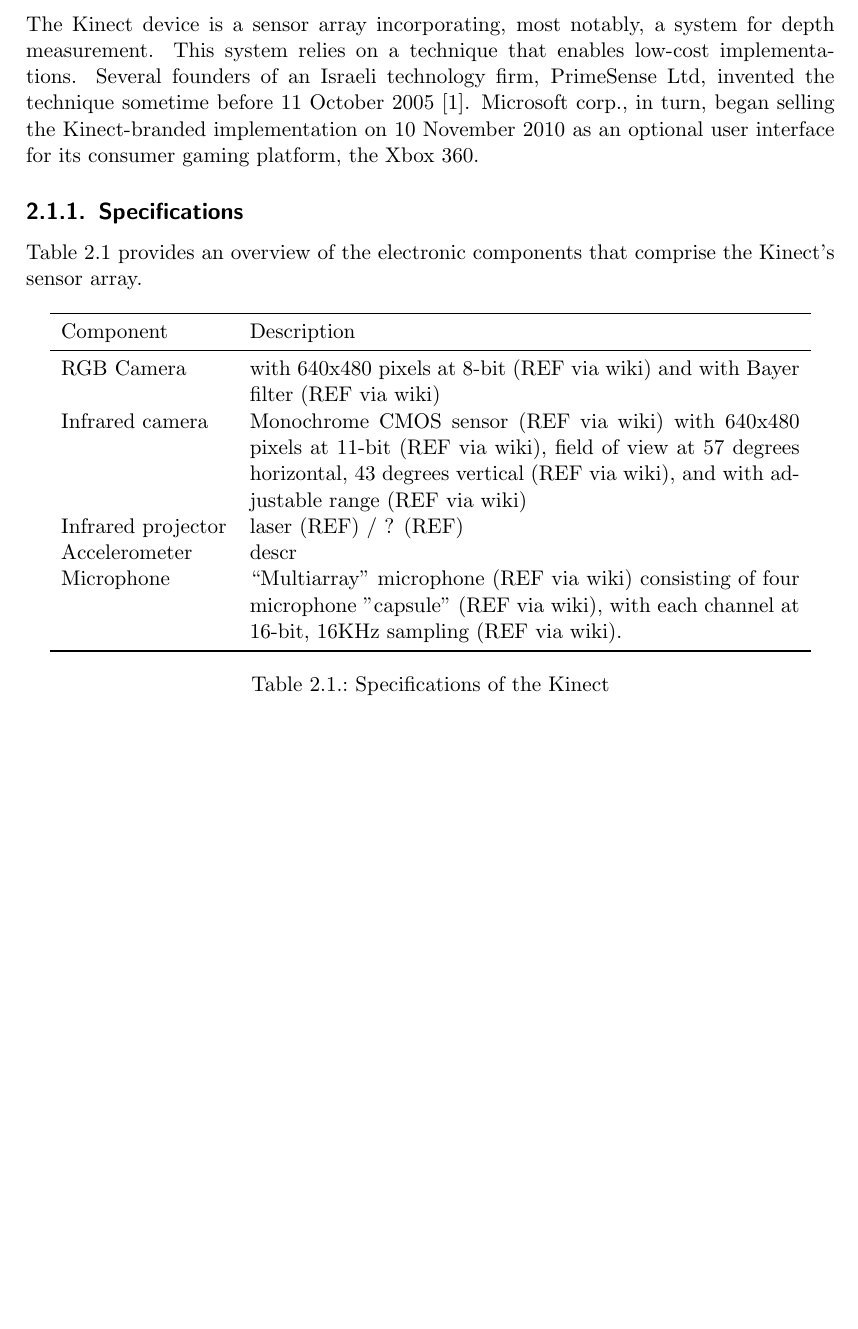
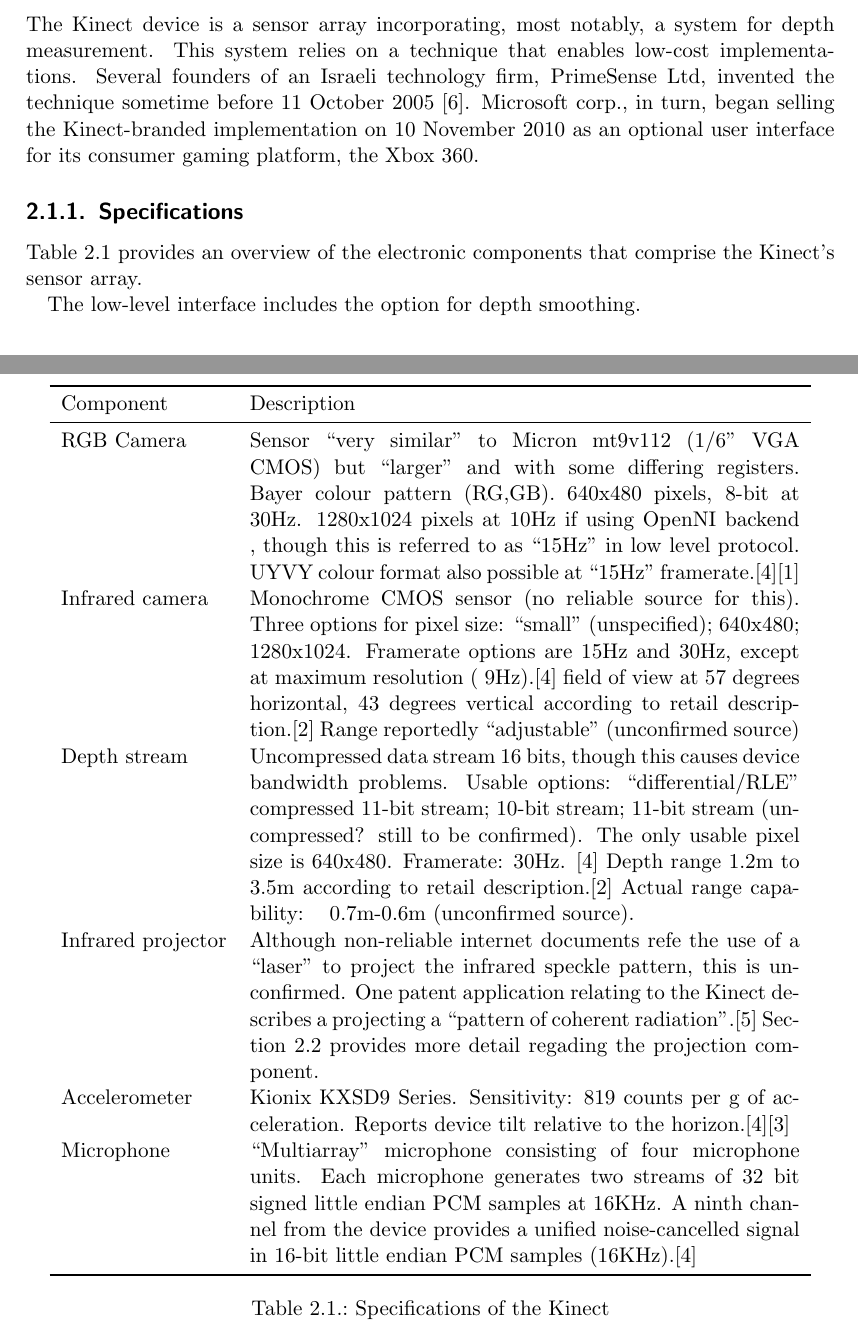
Before and after one commit to joristork/kinect, a LaTeX thesis (report/report.tex, which reads report/sections/technical.tex): part of page 4 of 8 before the commit and two parts of pages 4 and 6 of 9 after it, the two joined at a grey line, cut so that both start at the same text, the shorter picture padded with empty space. Compiled offline with pdfLaTeX.

Commit message:
updated specs. Table data looking more respectable now.

```diff
--- a/report/sections/technical.tex
+++ b/report/sections/technical.tex
@@ -39,26 +39,47 @@
 Component & Description \\
 \midrule
 
-RGB Camera & with 640x480 pixels at 8-bit (REF via wiki) and with Bayer filter
-(REF via wiki) \\
+RGB Camera & Sensor ``very similar'' to Micron mt9v112 (1/6" VGA CMOS) but
+``larger'' and with some differing registers. Bayer colour pattern (RG,GB).
+640x480 pixels, 8-bit at 30Hz.  1280x1024 pixels at 10Hz if using OpenNI backend
+, though this is referred to as ``15Hz'' in low level protocol. UYVY colour
+format also possible at ``15Hz'' framerate.\cite{FREENECT}\cite{RGBDEMO} \\
 
-% Jeroen - we need some table ninja skills here! multiline subrows...
-Infrared camera & Monochrome CMOS sensor (REF via wiki) with 640x480 pixels at
-11-bit (REF via wiki), field of view at 57 degrees horizontal, 43 degrees
-vertical (REF via wiki), and with adjustable range (REF via wiki) \\ Infrared
-projector & laser (REF) / ? (REF) \\
+Infrared camera & Monochrome CMOS sensor (no reliable source for this). Three
+options for pixel size: ``small'' (unspecified); 640x480; 1280x1024. Framerate
+options are 15Hz and 30Hz, except at maximum resolution (~9Hz).\cite{FREENECT}
+field of view at 57 degrees horizontal, 43 degrees vertical according to retail
+description.\cite{PLAY} Range reportedly ``adjustable'' (unconfirmed source) \\
 
-Accelerometer & descr \\
+Depth stream & Uncompressed data stream 16 bits, though this causes device
+bandwidth problems. Usable options: ``differential/RLE'' compressed 11-bit
+stream; 10-bit stream; 11-bit stream (uncompressed? still to be confirmed). The
+only usable pixel size is 640x480. Framerate: 30Hz. \cite{FREENECT} Depth range
+1.2m to 3.5m according to retail description.\cite{PLAY} Actual range
+capability: ~ 0.7m-0.6m (unconfirmed source).\\
 
-Microphone & ``Multiarray'' microphone (REF via wiki) consisting of four
-microphone "capsule" (REF via wiki), with each channel at 16-bit, 16KHz sampling
-(REF via wiki). \\
+Infrared projector & Although non-reliable internet documents refe the use of a
+``laser'' to project the infrared speckle pattern, this is unconfirmed. One
+patent application relating to the Kinect describes a projecting a ``pattern of
+coherent radiation''.\cite{SHPUNT:2010-1} Section \ref{howitworks} provides more
+detail regading the projection component. \\
+
+Accelerometer & Kionix KXSD9 Series. Sensitivity: 819 counts per g of
+acceleration. Reports device tilt relative to the
+horizon.\cite{FREENECT}\cite{KIONIX}\\
+
+Microphone & ``Multiarray'' microphone consisting of four microphone units. Each
+microphone generates two streams of 32 bit signed little endian PCM samples at
+16KHz. A ninth channel from the device provides a unified noise-cancelled signal
+in 16-bit little endian PCM samples (16KHz).\cite{FREENECT}\\
 
 \bottomrule
 \end{tabular}
 \caption{Specifications of the Kinect}
 \label{tab:specs}
 \end{table}
+
+The low-level interface includes the option for depth smoothing.
 
 \section{Theory: How it works}
 \label{howitworks}
```
Also changed, not shown: report/refs.bib (+26 -2 lines).
